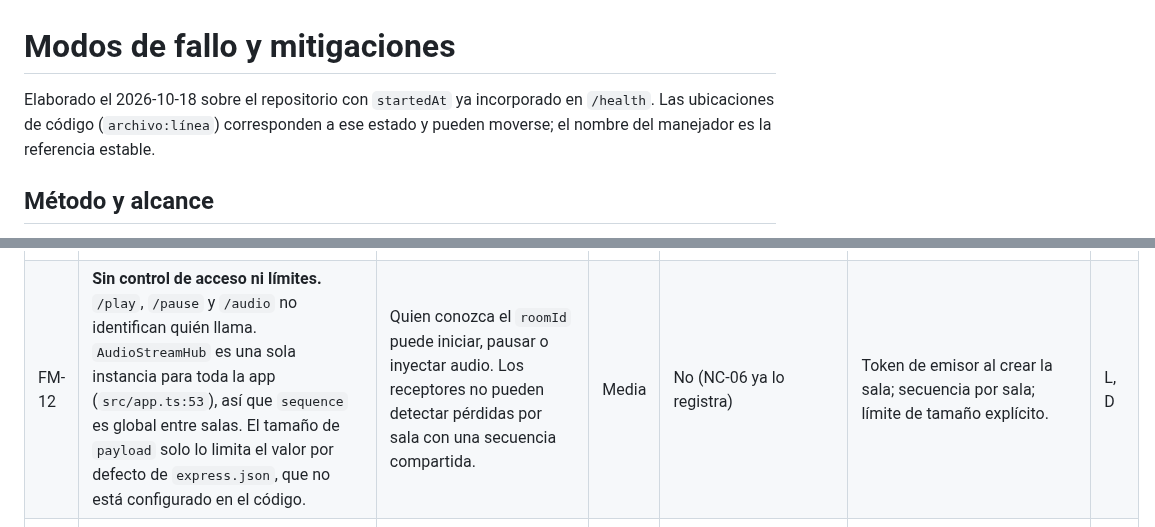
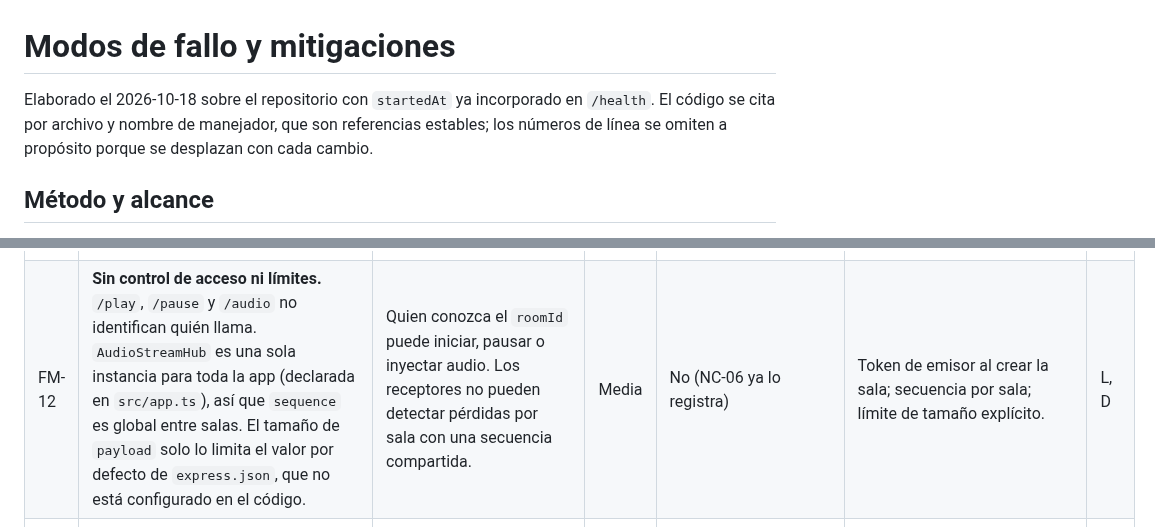
Before and after one commit to ISCOUTB/AS_202620_AudioShare, a Markdown page: docs/modos-de-fallo.md, 2 parts joined by grey strips. GitHub-like rendering.

```diff
--- a/docs/modos-de-fallo.md
+++ b/docs/modos-de-fallo.md
@@ -1,8 +1,9 @@
 # Modos de fallo y mitigaciones
 
 Elaborado el 2026-10-18 sobre el repositorio con `startedAt` ya incorporado
-en `/health`. Las ubicaciones de código (`archivo:línea`) corresponden a ese
-estado y pueden moverse; el nombre del manejador es la referencia estable.
+en `/health`. El código se cita por archivo y nombre de manejador, que son
+referencias estables; los números de línea se omiten a propósito porque se
+desplazan con cada cambio.
 
 ## Método y alcance
 
@@ -39,7 +40,7 @@ estado y pueden moverse; el nombre del manejador es la referencia estable.
 | FM-09 | **El receptor que llega durante la reproducción no recibe estado.** Los eventos se publican solo en el instante de `PLAY` y `PAUSE`; al abrir el stream no se envía nada. | Un receptor nuevo o reconectado no sabe `startAt` ni la posición, salvo que consulte `GET /rooms/:id` por su cuenta (EC-04, NC-05). | Media | No | Al abrir el stream, enviar un evento `sync.snapshot` con `status`, `startAt` y `positionMs`. Sirve también para reconectar. | L, D |
 | FM-10 | **Conexión muerta no detectada y escritura sin control.** `client.send` hace `res.write` sin mirar su retorno ni `writableLength`; no hay latido. | Un receptor lento o con la red caída acumula datos en memoria y sigue contando en `connectedReceivers`. Un proxy intermedio podría cerrar conexiones sin tráfico (no se verificó la configuración del proxy de Dokploy). | Media | No | Latido (línea `ping`) periódico; descartar al cliente cuyo buffer supere un umbral; el cliente reconecta con espera creciente. | L |
 | FM-11 | **Estimación de reloj inválida o llegada tardía de `startAt`.** `START_LEAD_MS = 500` y el error de la estimación puede llegar a RTT/2 (ADR-0007). Si el receptor se entera después de `startAt`, `delayUntilStart` devuelve 0. | El receptor arranca tarde, o con un offset malo, y el desfase supera 100 ms. | Media | Parcial: se elige la muestra de menor RTT (`estimateBestOffset`) y el ACK registra `deviationMs`. | Descartar muestras con RTT alto, tomar varias, re-sincronizar antes de cada `PLAY` y tras reconectar. Revisar `START_LEAD_MS` con RTT reales. | L, D |
-| FM-12 | **Sin control de acceso ni límites.** `/play`, `/pause` y `/audio` no identifican quién llama. `AudioStreamHub` es una sola instancia para toda la app (`src/app.ts:53`), así que `sequence` es global entre salas. El tamaño de `payload` solo lo limita el valor por defecto de `express.json`, que no está configurado en el código. | Quien conozca el `roomId` puede iniciar, pausar o inyectar audio. Los receptores no pueden detectar pérdidas por sala con una secuencia compartida. | Media | No (NC-06 ya lo registra) | Token de emisor al crear la sala; secuencia por sala; límite de tamaño explícito. | L, D |
+| FM-12 | **Sin control de acceso ni límites.** `/play`, `/pause` y `/audio` no identifican quién llama. `AudioStreamHub` es una sola instancia para toda la app (declarada en `src/app.ts`), así que `sequence` es global entre salas. El tamaño de `payload` solo lo limita el valor por defecto de `express.json`, que no está configurado en el código. | Quien conozca el `roomId` puede iniciar, pausar o inyectar audio. Los receptores no pueden detectar pérdidas por sala con una secuencia compartida. | Media | No (NC-06 ya lo registra) | Token de emisor al crear la sala; secuencia por sala; límite de tamaño explícito. | L, D |
 | FM-13 | **El cliente no tiene timeout ni reintentos.** `ApiClient.request` no define timeout y `SessionViewModel._run` deja `loading = true` hasta que termine la operación. | Una petición colgada deja los botones deshabilitados indefinidamente. | Media | No | Timeout (valor a fijar con mediciones) y error visible. Reintentar solo operaciones idempotentes (GET, `join`, ACK). | L |
 | FM-14 | **Pérdida de la base por una operación del panel.** «Fresh Volumes» o eliminar la aplicación en Dokploy; el volumen no tiene respaldos. | Se pierde `data/audioshare.sqlite`. Probabilidad baja, impacto alto. | Alta | No | Respaldo programado del volumen y una prueba de restauración. | D |
 | FM-15 | **Memoria sin podar.** `SyncMeasurements.starts` (una entrada por sala y `startAt`), `coordinators` y `streams` no se limpian. | Crecimiento lento con el uso. | Baja | No | Podar al pausar o cerrar la sala, o con TTL. Riesgo aceptado con la carga estimada en `docs/costos-mensuales.md` (supuesto, no medido). | L |
```
Also changed, not shown: other parts of docs/modos-de-fallo.md (+7 -7 lines), docs/ia.md (+1 -1 lines).
